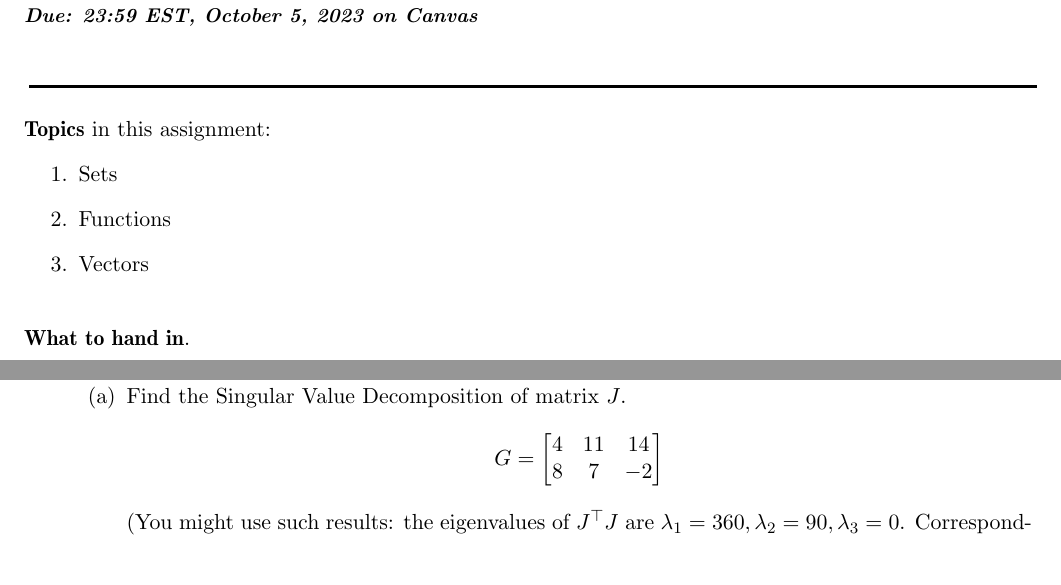
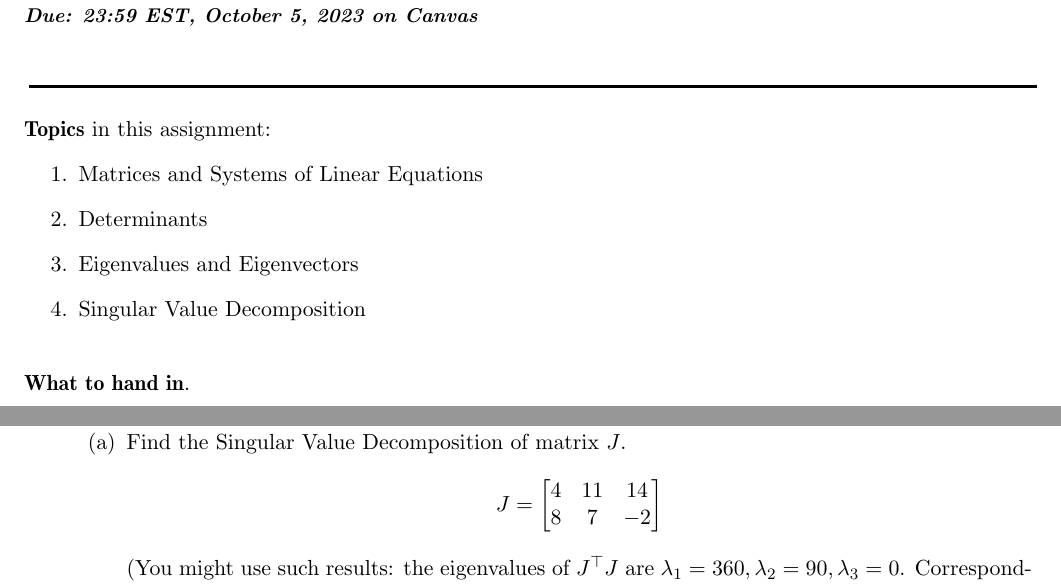
Before and after one commit to deblasiolab/02-680_Documents, a LaTeX problem sheet (Homework/HW2/main.tex, which reads Homework/HW2/Q_SVD.tex, Homework/HW2/instructions.tex): two parts of pages 1 and 5 of 5, joined at a grey line, cut so that both start at the same text. Compiled offline with pdfLaTeX.

Commit message:
Homework 2

```diff
--- a/Homework/HW2/Q_SVD.tex
+++ b/Homework/HW2/Q_SVD.tex
@@ -4,7 +4,7 @@
 
 \begin{enumerate}
     \item Find the Singular Value Decomposition of matrix $J$.
-    \[G = \begin{bmatrix}
+    \[J = \begin{bmatrix}
     4 & 11 & 14\\
     8 & 7 & -2\\
     \end{bmatrix}\]
--- a/Homework/HW2/instructions.tex
+++ b/Homework/HW2/instructions.tex
@@ -1,9 +1,10 @@
 \noindent
 {\bf Topics} in this assignment:
 \begin{enumerate}
-\item Sets
-\item Functions
-\item Vectors
+\item Matrices and Systems of Linear Equations
+\item Determinants
+\item Eigenvalues and Eigenvectors
+\item Singular Value Decomposition
 \end{enumerate}
 \vspace{0.2in}
 
```
Also changed, not shown: Homework/HW2/main.pdf, 1 other file.
